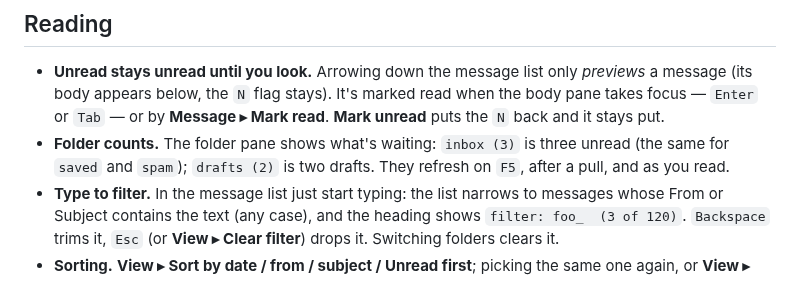
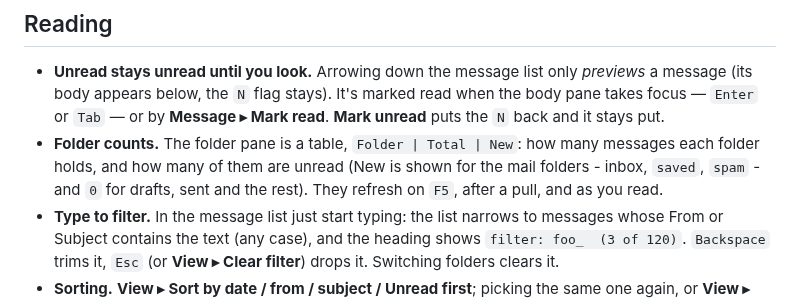
Before and after one commit to chrispollitt/TUIs, a Markdown page: tvmail/README.md, the part around one of its changes. Drawn GitHub-style.

```diff
--- a/tvmail/README.md
+++ b/tvmail/README.md
@@ -285,9 +285,10 @@ messages, set `mesg = y` under `[ui]` in `~/.config/tvmail/tvmail.conf`.
   *previews* a message (its body appears below, the `N` flag stays). It's marked
   read when the body pane takes focus — `Enter` or `Tab` — or by **Message ▸
   Mark read**. **Mark unread** puts the `N` back and it stays put.
-- **Folder counts.** The folder pane shows what's waiting: `inbox (3)` is three
-  unread (the same for `saved` and `spam`); `drafts (2)` is two drafts. They
-  refresh on `F5`, after a pull, and as you read.
+- **Folder counts.** The folder pane is a table, `Folder | Total | New`: how
+  many messages each folder holds, and how many of them are unread (New is
+  shown for the mail folders - inbox, `saved`, `spam` - and `0` for drafts,
+  sent and the rest). They refresh on `F5`, after a pull, and as you read.
 - **Type to filter.** In the message list just start typing: the list narrows
   to messages whose From or Subject contains the text (any case), and the
   heading shows `filter: foo_  (3 of 120)`. `Backspace` trims it, `Esc` (or
```
Also changed, not shown: other parts of tvmail/README.md (+1 -1 lines), tvchat/README.md (+4 -14 lines), tvchat/images/tvchat.png (added), tvmail/images/tvmail.png, 9 other files.
